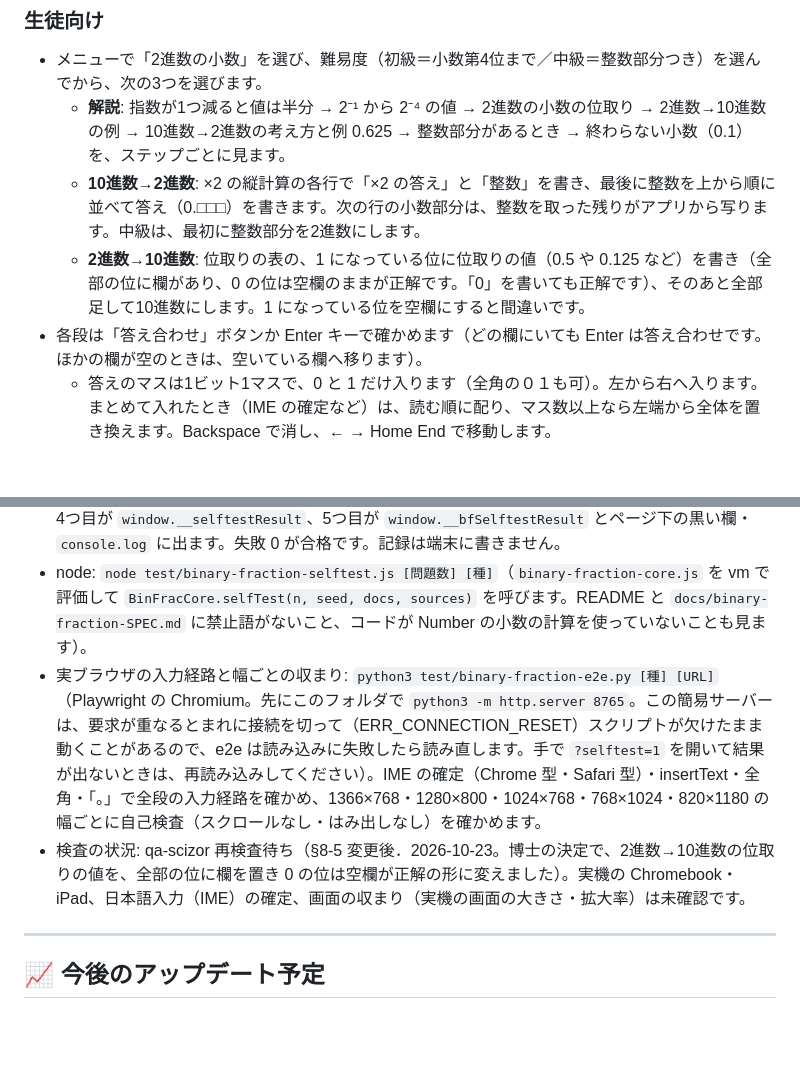
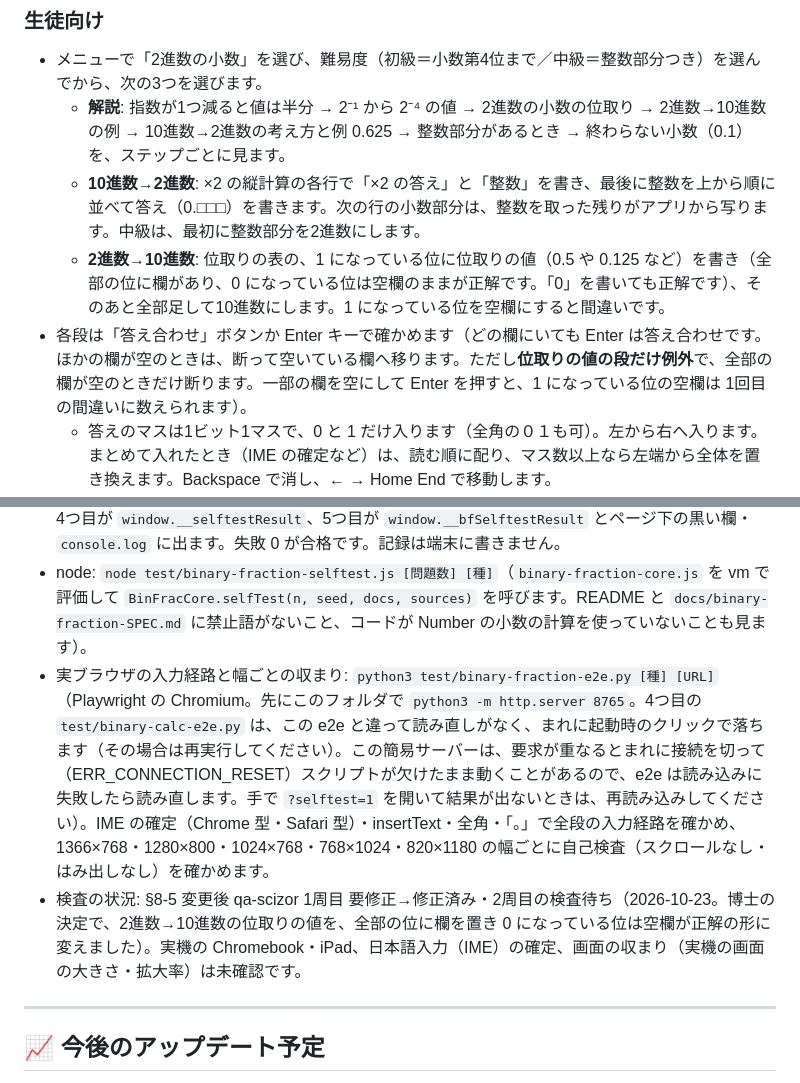
Before and after one commit to tkamiya-ssalesio/cs-math-trainer, a Markdown page: README.md, 2 parts joined by grey strips. GitHub-like rendering; blank space fills up the shorter version.

```diff
--- a/README.md
+++ b/README.md
@@ -102,8 +102,8 @@
 - メニューで「2進数の小数」を選び、難易度（初級＝小数第4位まで／中級＝整数部分つき）を選んでから、次の3つを選びます。
   - **解説**: 指数が1つ減ると値は半分 → 2⁻¹ から 2⁻⁴ の値 → 2進数の小数の位取り → 2進数→10進数の例 → 10進数→2進数の考え方と例 0.625 → 整数部分があるとき → 終わらない小数（0.1）を、ステップごとに見ます。
   - **10進数→2進数**: ×2 の縦計算の各行で「×2 の答え」と「整数」を書き、最後に整数を上から順に並べて答え（0.□□□）を書きます。次の行の小数部分は、整数を取った残りがアプリから写ります。中級は、最初に整数部分を2進数にします。
-  - **2進数→10進数**: 位取りの表の、1 になっている位に位取りの値（0.5 や 0.125 など）を書き（全部の位に欄があり、0 の位は空欄のままが正解です。「0」を書いても正解です）、そのあと全部足して10進数にします。1 になっている位を空欄にすると間違いです。
-- 各段は「答え合わせ」ボタンか Enter キーで確かめます（どの欄にいても Enter は答え合わせです。ほかの欄が空のときは、空いている欄へ移ります）。
+  - **2進数→10進数**: 位取りの表の、1 になっている位に位取りの値（0.5 や 0.125 など）を書き（全部の位に欄があり、0 になっている位は空欄のままが正解です。「0」を書いても正解です）、そのあと全部足して10進数にします。1 になっている位を空欄にすると間違いです。
+- 各段は「答え合わせ」ボタンか Enter キーで確かめます（どの欄にいても Enter は答え合わせです。ほかの欄が空のときは、断って空いている欄へ移ります。ただし**位取りの値の段だけ例外**で、全部の欄が空のときだけ断ります。一部の欄を空にして Enter を押すと、1 になっている位の空欄は 1回目の間違いに数えられます）。
   - 答えのマスは1ビット1マスで、0 と 1 だけ入ります（全角の０１も可）。左から右へ入ります。まとめて入れたとき（IME の確定など）は、読む順に配り、マス数以上なら左端から全体を置き換えます。Backspace で消し、← → Home End で移動します。
   - 数の欄は、数字と「.」だけ入ります（全角の数字も、日本語入力の「。」も可）。「1」「1.0」「1.00」や「.5」「0.50」のように、書き方が違っても値が同じなら正解です。
 - 1回目に間違えたら、赤い欄と「「×2 の答え」がちがいます」のような文が出て、もう1回できます。ヒントは1回に1つだけです。2回目も間違えたら、正しい値が出て次の段へ進みます（次の段は正しい値の上から始まるので、間違いが続きません）。このときも、1回目と同じヒントがもう一度添えて出ます。
@@ -127,8 +127,8 @@
 
 - ブラウザ: `index.html?selftest=1` を開くと（値がちょうど 1 のときだけ有効。検査中は画面の右下と左下に「自己検査中：記録は保存されません」と出ます）、4つ目のカテゴリと5つ目のカテゴリの自己検査が続けて動きます。5つ目は、模範の値・判定・ヒントの主張を別実装（BigInt）で全数照合する検査（初級15通り×2方向、中級15×15通り×2方向）と、画面の検査（画面の文字に禁止語がないこと、答えを先に見せていないこと、はみ出し・要素どうしの重なり・欄の文字の切れがないこと（全問題の全段を、入力中・誤り・正解の状態で測ります）、メニューが窓に収まること、タイマー・コンボの部品がないこと、上級が選べないこと、既存の4カテゴリのメニュー・サブメニューが今までどおり動くこと、解説の全ステップと練習の全状態がスクロールなしに収まること、答え合わせで作業用紙が動かないこと、「記録を消す」のあとも向き・難易度が保たれること）です。「きみの記録」を開いた状態は、収まりの検査から除いています（開くと縦にスクロールが出ます）。結果は 4つ目が `window.__selftestResult`、5つ目が `window.__bfSelftestResult` とページ下の黒い欄・`console.log` に出ます。失敗 0 が合格です。記録は端末に書きません。
 - node: `node test/binary-fraction-selftest.js [問題数] [種]`（`binary-fraction-core.js` を vm で評価して `BinFracCore.selfTest(n, seed, docs, sources)` を呼びます。README と `docs/binary-fraction-SPEC.md` に禁止語がないこと、コードが Number の小数の計算を使っていないことも見ます）。
-- 実ブラウザの入力経路と幅ごとの収まり: `python3 test/binary-fraction-e2e.py [種] [URL]`（Playwright の Chromium。先にこのフォルダで `python3 -m http.server 8765`。この簡易サーバーは、要求が重なるとまれに接続を切って（ERR_CONNECTION_RESET）スクリプトが欠けたまま動くことがあるので、e2e は読み込みに失敗したら読み直します。手で `?selftest=1` を開いて結果が出ないときは、再読み込みしてください）。IME の確定（Chrome 型・Safari 型）・insertText・全角・「。」で全段の入力経路を確かめ、1366×768・1280×800・1024×768・768×1024・820×1180 の幅ごとに自己検査（スクロールなし・はみ出しなし）を確かめます。
-- 検査の状況: qa-scizor 再検査待ち（§8-5 変更後．2026-10-23。博士の決定で、2進数→10進数の位取りの値を、全部の位に欄を置き 0 の位は空欄が正解の形に変えました）。実機の Chromebook・iPad、日本語入力（IME）の確定、画面の収まり（実機の画面の大きさ・拡大率）は未確認です。
+- 実ブラウザの入力経路と幅ごとの収まり: `python3 test/binary-fraction-e2e.py [種] [URL]`（Playwright の Chromium。先にこのフォルダで `python3 -m http.server 8765`。4つ目の `test/binary-calc-e2e.py` は、この e2e と違って読み直しがなく、まれに起動時のクリックで落ちます（その場合は再実行してください）。この簡易サーバーは、要求が重なるとまれに接続を切って（ERR_CONNECTION_RESET）スクリプトが欠けたまま動くことがあるので、e2e は読み込みに失敗したら読み直します。手で `?selftest=1` を開いて結果が出ないときは、再読み込みしてください）。IME の確定（Chrome 型・Safari 型）・insertText・全角・「。」で全段の入力経路を確かめ、1366×768・1280×800・1024×768・768×1024・820×1180 の幅ごとに自己検査（スクロールなし・はみ出しなし）を確かめます。
+- 検査の状況: §8-5 変更後 qa-scizor 1周目 要修正→修正済み・2周目の検査待ち（2026-10-23。博士の決定で、2進数→10進数の位取りの値を、全部の位に欄を置き 0 になっている位は空欄が正解の形に変えました）。実機の Chromebook・iPad、日本語入力（IME）の確定、画面の収まり（実機の画面の大きさ・拡大率）は未確認です。
 
 ---
 
```
Also changed, not shown: docs/binary-fraction-SPEC.md (+34 -27 lines).
